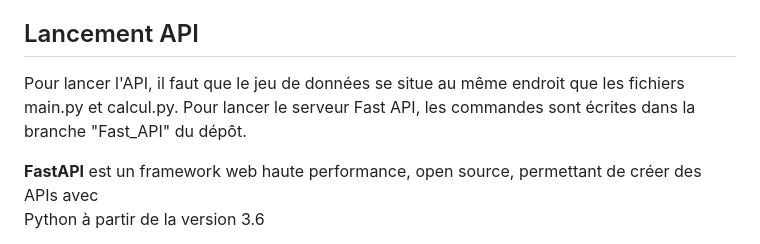
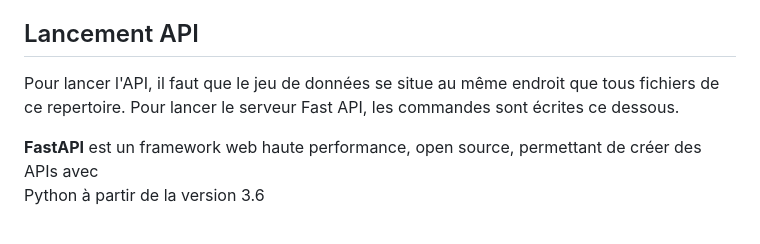
Before and after one commit to cosnelle/projet-mobilite, a Markdown page: Serveur/README.md, the part around the change. Rendered like a GitHub page.

Commit message:
modification readme

```diff
--- a/Serveur/README.md
+++ b/Serveur/README.md
@@ -21,7 +21,7 @@ Le fichiers main pourra être utilisé lors de l'éxécution de la demarche pour
 
 ## Lancement API
 
-Pour lancer l'API, il faut que le jeu de données se situe au même endroit que les fichiers main.py et calcul.py. Pour lancer le serveur Fast API, les commandes sont écrites dans la branche "Fast_API" du dépôt.
+Pour lancer l'API, il faut que le jeu de données se situe au même endroit que tous fichiers de ce repertoire. Pour lancer le serveur Fast API, les commandes sont écrites ce dessous.
 
 **FastAPI** est un framework web haute performance, open source, permettant de créer des APIs avec
 Python à partir de la version 3.6
```
